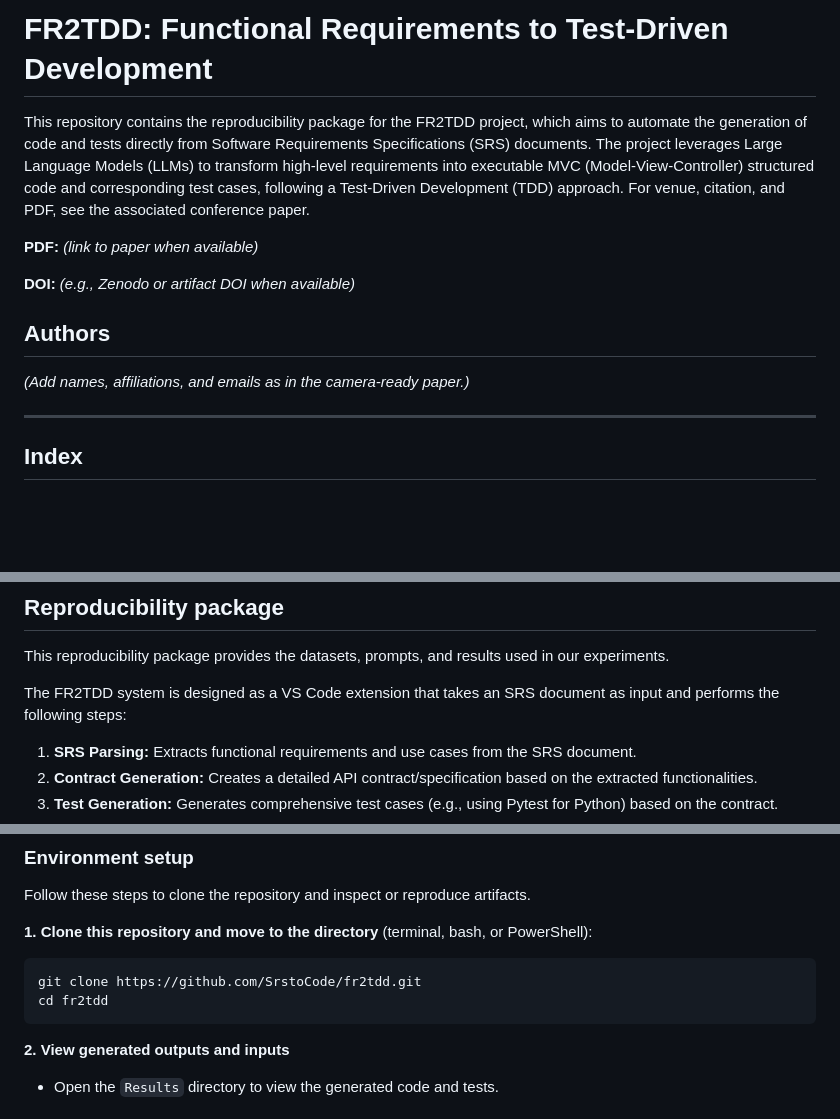
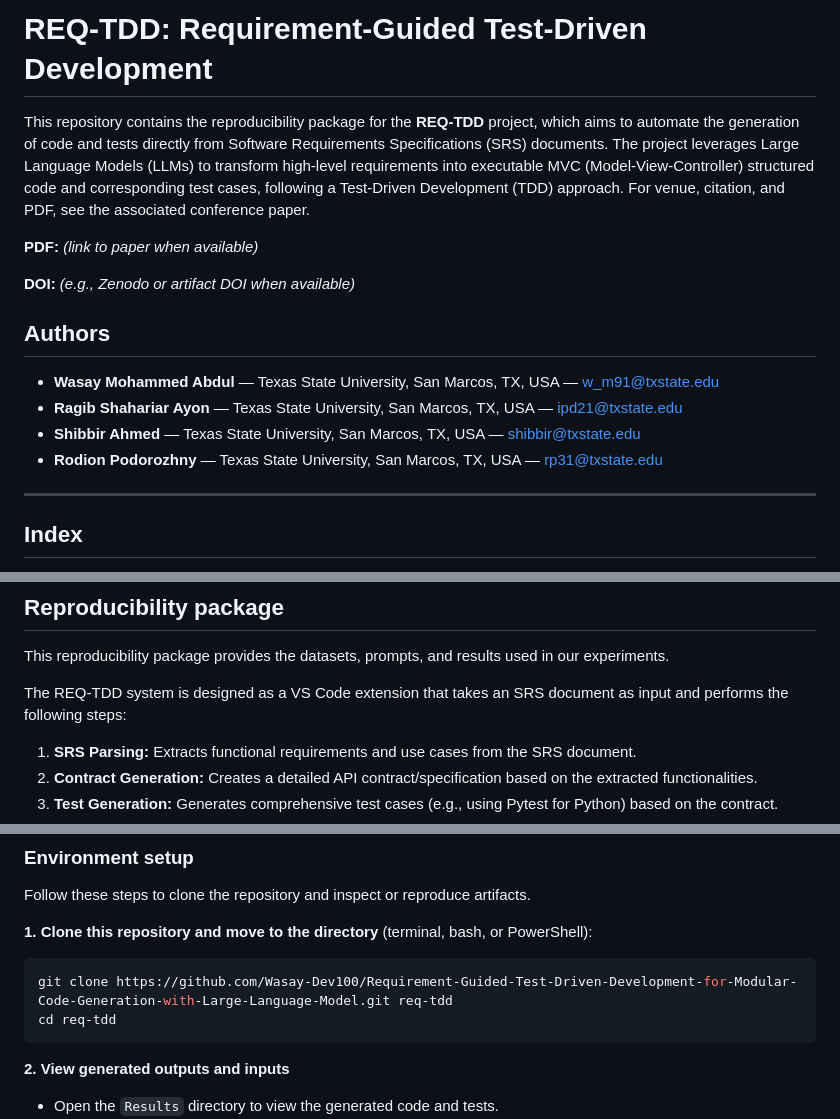
Before and after one commit to Wasay-Dev100/REQ-TDD, a Markdown page: README.md, 3 parts joined by grey strips. Rendered like a GitHub page; blank space fills up the shorter version.

Commit message:
Rename project to REQ-TDD, add authors, update clone URL to Wasay-Dev100 repo
Made-with: Cursor

````diff
--- a/README.md
+++ b/README.md
@@ -1,6 +1,6 @@
-# FR2TDD: Functional Requirements to Test-Driven Development
+# REQ-TDD: Requirement-Guided Test-Driven Development
 
-This repository contains the reproducibility package for the FR2TDD project, which aims to automate the generation of code and tests directly from Software Requirements Specifications (SRS) documents. The project leverages Large Language Models (LLMs) to transform high-level requirements into executable MVC (Model-View-Controller) structured code and corresponding test cases, following a Test-Driven Development (TDD) approach. For venue, citation, and PDF, see the associated conference paper.
+This repository contains the reproducibility package for the **REQ-TDD** project, which aims to automate the generation of code and tests directly from Software Requirements Specifications (SRS) documents. The project leverages Large Language Models (LLMs) to transform high-level requirements into executable MVC (Model-View-Controller) structured code and corresponding test cases, following a Test-Driven Development (TDD) approach. For venue, citation, and PDF, see the associated conference paper.
 
 **PDF:** *(link to paper when available)*
 
@@ -8,7 +8,10 @@ This repository contains the reproducibility package for the FR2TDD project, whi
 
 ## Authors
 
-*(Add names, affiliations, and emails as in the camera-ready paper.)*
+- **Wasay Mohammed Abdul** — Texas State University, San Marcos, TX, USA — [w_m91@txstate.edu](mailto:w_m91@txstate.edu)
+- **Ragib Shahariar Ayon** — Texas State University, San Marcos, TX, USA — [ipd21@txstate.edu](mailto:ipd21@txstate.edu)
+- **Shibbir Ahmed** — Texas State University, San Marcos, TX, USA — [shibbir@txstate.edu](mailto:shibbir@txstate.edu)
+- **Rodion Podorozhny** — Texas State University, San Marcos, TX, USA — [rp31@txstate.edu](mailto:rp31@txstate.edu)
 
 ---
 
@@ -25,7 +28,7 @@ This repository contains the reproducibility package for the FR2TDD project, whi
 
 This reproducibility package provides the datasets, prompts, and results used in our experiments.
 
-The FR2TDD system is designed as a VS Code extension that takes an SRS document as input and performs the following steps:
+The REQ-TDD system is designed as a VS Code extension that takes an SRS document as input and performs the following steps:
 
 1. **SRS Parsing:** Extracts functional requirements and use cases from the SRS document.
 2. **Contract Generation:** Creates a detailed API contract/specification based on the extracted functionalities.
@@ -46,8 +49,8 @@ Follow these steps to clone the repository and inspect or reproduce artifacts.
 **1. Clone this repository and move to the directory** (terminal, bash, or PowerShell):
 
 ```bash
-git clone https://github.com/SrstoCode/fr2tdd.git
-cd fr2tdd
+git clone https://github.com/Wasay-Dev100/Requirement-Guided-Test-Driven-Development-for-Modular-Code-Generation-with-Large-Language-Model.git req-tdd
+cd req-tdd
 ```
 
 **2. View generated outputs and inputs**
````
Also changed, not shown: other parts of README.md (+1 -1 lines).
